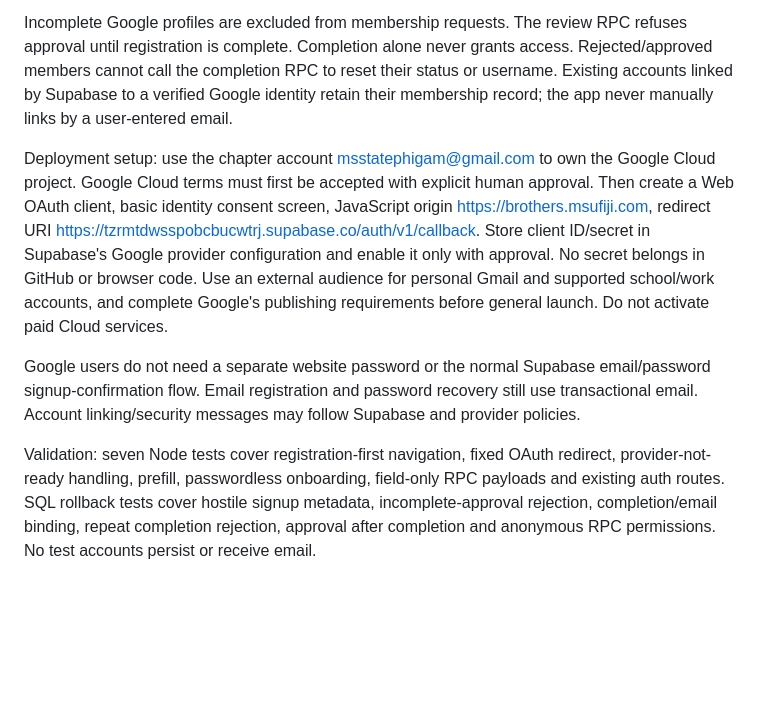
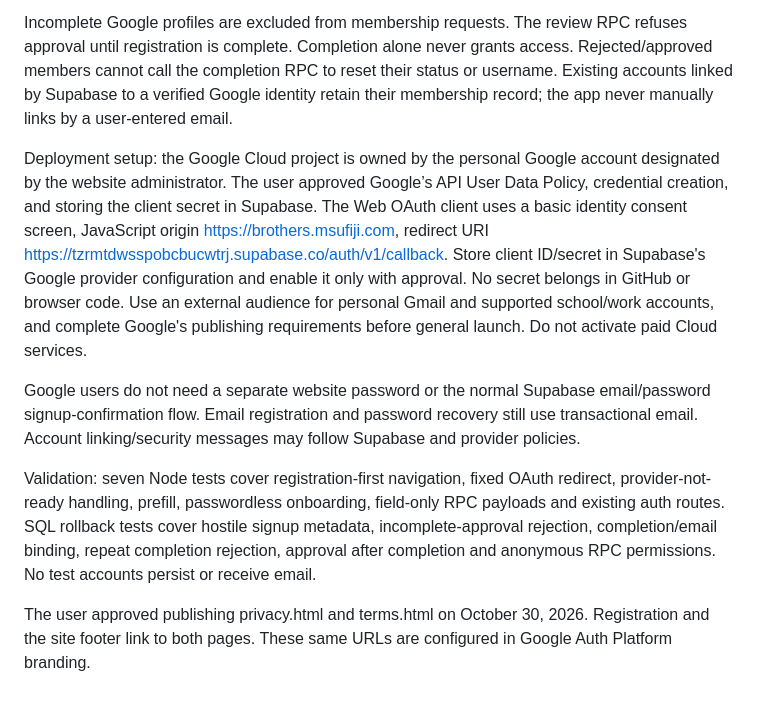
Before and after one commit to chandrewc/msu-fiji-database, a Markdown page: docs/GOOGLE_REGISTRATION.md, the part around the change. Drawn GitHub-style; blank space fills up the shorter version.

Commit message:
Update Google sign-in setup documentation without publishing owner account details

```diff
--- a/docs/GOOGLE_REGISTRATION.md
+++ b/docs/GOOGLE_REGISTRATION.md
@@ -8,8 +8,10 @@ New Google identities receive a unique provisional username from their UUID, ord
 
 Incomplete Google profiles are excluded from membership requests. The review RPC refuses approval until registration is complete. Completion alone never grants access. Rejected/approved members cannot call the completion RPC to reset their status or username. Existing accounts linked by Supabase to a verified Google identity retain their membership record; the app never manually links by a user-entered email.
 
-Deployment setup: use the chapter account msstatephigam@gmail.com to own the Google Cloud project. Google Cloud terms must first be accepted with explicit human approval. Then create a Web OAuth client, basic identity consent screen, JavaScript origin https://brothers.msufiji.com, redirect URI https://tzrmtdwsspobcbucwtrj.supabase.co/auth/v1/callback. Store client ID/secret in Supabase's Google provider configuration and enable it only with approval. No secret belongs in GitHub or browser code. Use an external audience for personal Gmail and supported school/work accounts, and complete Google's publishing requirements before general launch. Do not activate paid Cloud services.
+Deployment setup: the Google Cloud project is owned by the personal Google account designated by the website administrator. The user approved Google’s API User Data Policy, credential creation, and storing the client secret in Supabase. The Web OAuth client uses a basic identity consent screen, JavaScript origin https://brothers.msufiji.com, redirect URI https://tzrmtdwsspobcbucwtrj.supabase.co/auth/v1/callback. Store client ID/secret in Supabase's Google provider configuration and enable it only with approval. No secret belongs in GitHub or browser code. Use an external audience for personal Gmail and supported school/work accounts, and complete Google's publishing requirements before general launch. Do not activate paid Cloud services.
 
 Google users do not need a separate website password or the normal Supabase email/password signup-confirmation flow. Email registration and password recovery still use transactional email. Account linking/security messages may follow Supabase and provider policies.
 
 Validation: seven Node tests cover registration-first navigation, fixed OAuth redirect, provider-not-ready handling, prefill, passwordless onboarding, field-only RPC payloads and existing auth routes. SQL rollback tests cover hostile signup metadata, incomplete-approval rejection, completion/email binding, repeat completion rejection, approval after completion and anonymous RPC permissions. No test accounts persist or receive email.
+
+The user approved publishing privacy.html and terms.html on October 30, 2026. Registration and the site footer link to both pages. These same URLs are configured in Google Auth Platform branding.
```
